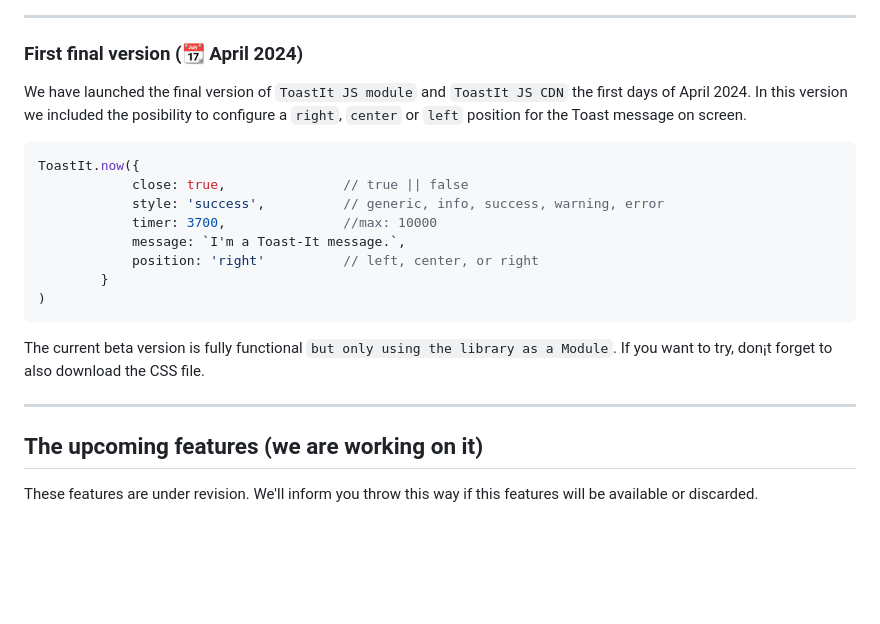
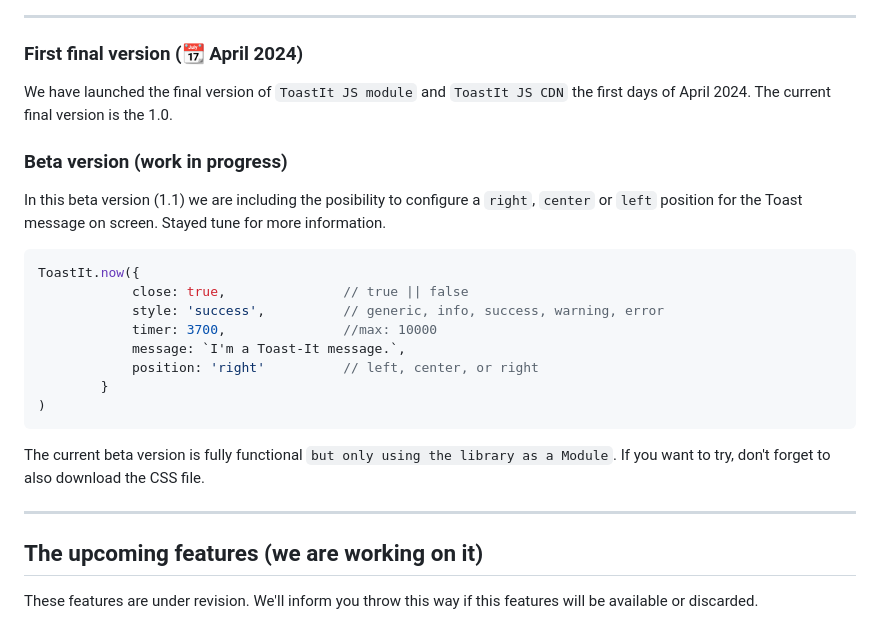
Before and after one commit to mobilepadawan/Toastit-JS, a Markdown page: README.md, the part around the change. Rendered like a GitHub page; blank space fills up the shorter version.

Commit message:
Fixes about final and beta versions

````diff
--- a/README.md
+++ b/README.md
@@ -74,7 +74,10 @@ PS: _Please, be always consistency with the length of toast messages to show._
 <hr>
 
 ### First final version (📆 April 2024)
-We have launched the final version of `ToastIt JS module` and `ToastIt JS CDN` the first days of April 2024. In this version we included the posibility to configure a `right`, `center` or `left` position for the Toast message on screen.
+We have launched the final version of `ToastIt JS module` and `ToastIt JS CDN` the first days of April 2024.  The current final version is the 1.0.
+
+### Beta version (work in progress)
+In this beta version (1.1) we are including the posibility to configure a `right`, `center` or `left` position for the Toast message on screen. Stayed tune for more information.
 
 ```javascript
 ToastIt.now({
@@ -87,13 +90,11 @@ ToastIt.now({
 )
 ```
 
-The current beta version is fully functional `but only using the library as a Module`. If you want to try, don¡t forget to also download the CSS file.
-
+The current beta version is fully functional `but only using the library as a Module`. If you want to try, don't forget to also download the CSS file.
 
 <hr>
 
 ## The upcoming features (we are working on it)
-
 These features are under revision. We'll inform you throw this way if this features will be available or discarded.
 
 - [x] To stack more than one notification on screen. (2024-03-08)
````
